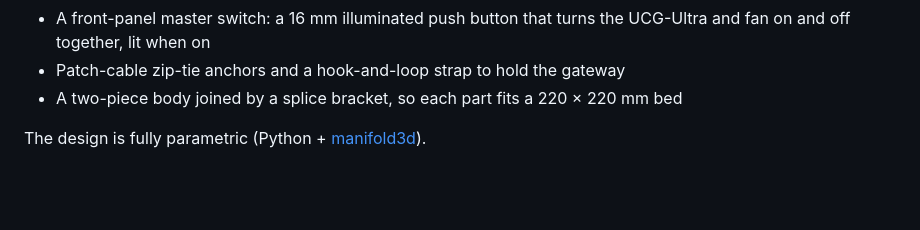
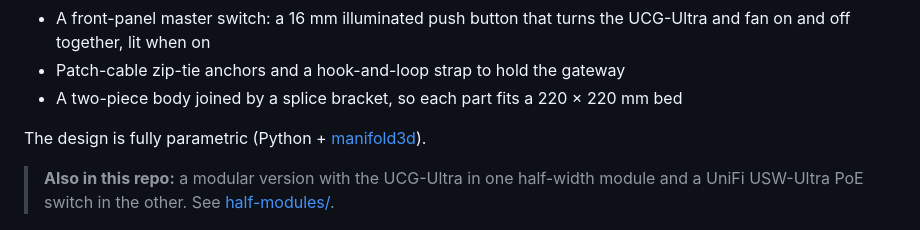
Before and after one commit to EddieOhlson/ucg-ultra-rack-mount, a Markdown page: README.md, the part around the change. Rendered like a GitHub page; blank space fills up the shorter version.

Commit message:
Add modular version: UCG-Ultra module + USW-Ultra PoE switch module
Co-Authored-By: Claude Opus 5.5 <noreply@anthropic.com>
Claude-Session: https://claude.ai/code/session_017XzmeVPShyJgRuAWq8fDGn

```diff
--- a/README.md
+++ b/README.md
@@ -10,6 +10,8 @@ A 3D-printable 1U, 19" rack mount for the UniFi **Cloud Gateway Ultra (UCG-Ultra
 - A two-piece body joined by a splice bracket, so each part fits a 220 × 220 mm bed
 
 The design is fully parametric (Python + [manifold3d](https://github.com/elalish/manifold)).
+
+> **Also in this repo:** a modular version with the UCG-Ultra in one half-width module and a UniFi USW-Ultra PoE switch in the other. See [half-modules/](half-modules/).
 
 ![Front grille](docs/front_grille.png)
 ![Right half](docs/right_half.png)
```
Also changed, not shown: half-modules/README.md (added, +82 -0 lines), half-modules/docs/front.png (added), half-modules/docs/sections.png (added), 5 other files.
